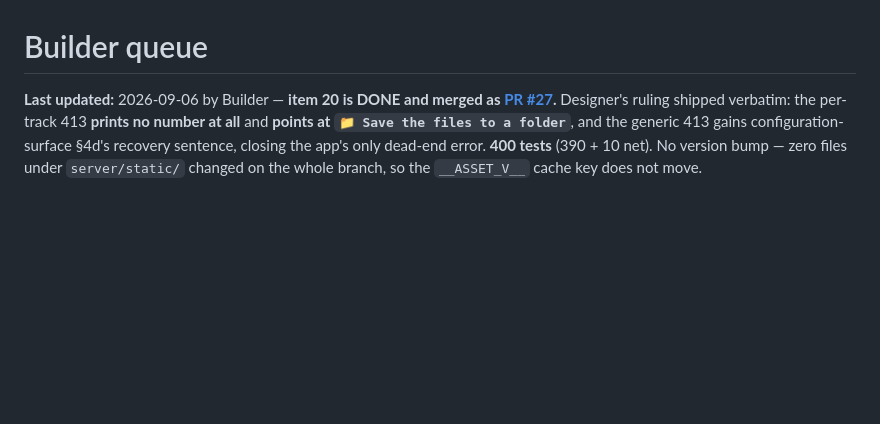
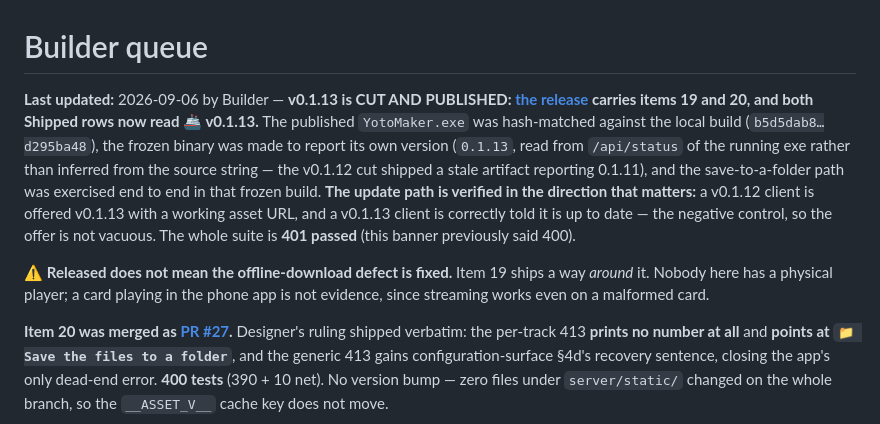
Before and after one commit to mmackelprang/yoto-maker, a Markdown page: docs/BUILDER_QUEUE.md, the part around one of its changes. Rendered like a GitHub page; blank space fills up the shorter version.

Commit message:
chore(queue): items 19 and 20 released in v0.1.13 (#30)
The v0.1.13 release is cut and published, so the two Shipped rows that read
"⏳ next cut" are now true statements about a release that exists:

  19 (PR #24) — Save the files to a folder   ⏳ next cut → 🚢 v0.1.13
  20 (PR #27) — the send path's 413 + PUT    ⏳ next cut → 🚢 v0.1.13

Item 19's caveat is preserved and re-tensed rather than dropped: "a green
merge means" became "this release means", because the claim it guards is now
about something shipped. It still says the save path works as designed and
NOT that the offline-download defect is fixed.

Banner rewritten to record what was actually verified rather than what was
merged: the published asset hash-matched the local build, the frozen binary
was made to report its own version over HTTP (the v0.1.12 cut shipped a
stale artifact reporting 0.1.11, so the source string is not evidence), the
save path was driven end to end in the frozen build, and a v0.1.12 client
was confirmed to be offered v0.1.13 — with a v0.1.13 client correctly told
it is up to date, so the offer is not vacuous.

Test count corrected to 401; the banner said 400.

NOT touched, and deliberately so: items 13 and 17 also still read
"⏳ next cut". Both actually shipped in v0.1.11 — `git tag --contains` puts
their merge commits in v0.1.11, v0.1.12 and v0.1.13. They are stale
bookkeeping from earlier cuts, outside this release's scope, and left for
the maintainer or Planner to rule on rather than silently rewritten.


Claude-Session: https://claude.ai/code/session_01GnE7KUfzcduN7MR5jhLL7K

Co-authored-by: Claude Opus 5 (1M context) <noreply@anthropic.com>

```diff
--- a/docs/BUILDER_QUEUE.md
+++ b/docs/BUILDER_QUEUE.md
@@ -1,6 +1,23 @@
 # Builder queue
 
-**Last updated:** 2026-09-06 by Builder — **item 20 is DONE and merged as
+**Last updated:** 2026-09-06 by Builder — **v0.1.13 is CUT AND PUBLISHED:
+[the release](https://github.com/mmackelprang/yoto-maker/releases/tag/v0.1.13)
+carries items 19 and 20, and both Shipped rows now read 🚢 v0.1.13.** The
+published `YotoMaker.exe` was hash-matched against the local build
+(`b5d5dab8…d295ba48`), the frozen binary was made to report its own version
+(`0.1.13`, read from `/api/status` of the running exe rather than inferred from
+the source string — the v0.1.12 cut shipped a stale artifact reporting 0.1.11),
+and the save-to-a-folder path was exercised end to end in that frozen build.
+**The update path is verified in the direction that matters:** a v0.1.12 client
+is offered v0.1.13 with a working asset URL, and a v0.1.13 client is correctly
+told it is up to date — the negative control, so the offer is not vacuous. The
+whole suite is **401 passed** (this banner previously said 400).
+
+⚠ **Released does not mean the offline-download defect is fixed.** Item 19 ships
+a way *around* it. Nobody here has a physical player; a card playing in the
+phone app is not evidence, since streaming works even on a malformed card.
+
+**Item 20 was merged as
 [PR #27](https://github.com/mmackelprang/yoto-maker/pull/27).** Designer's
 ruling shipped verbatim: the per-track 413 **prints no number at all** and
 **points at `📁 Save the files to a folder`**, and the generic 413 gains
```
Also changed, not shown: other parts of docs/BUILDER_QUEUE.md (+2 -2 lines).
